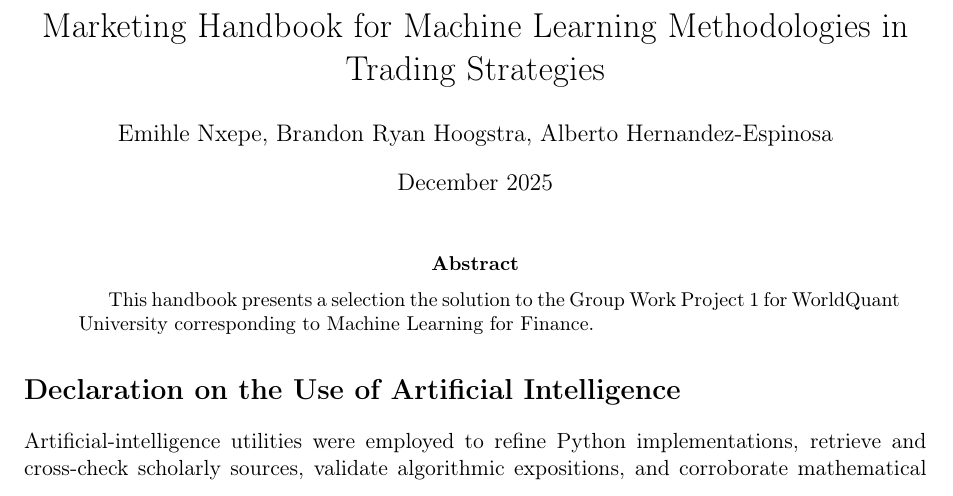
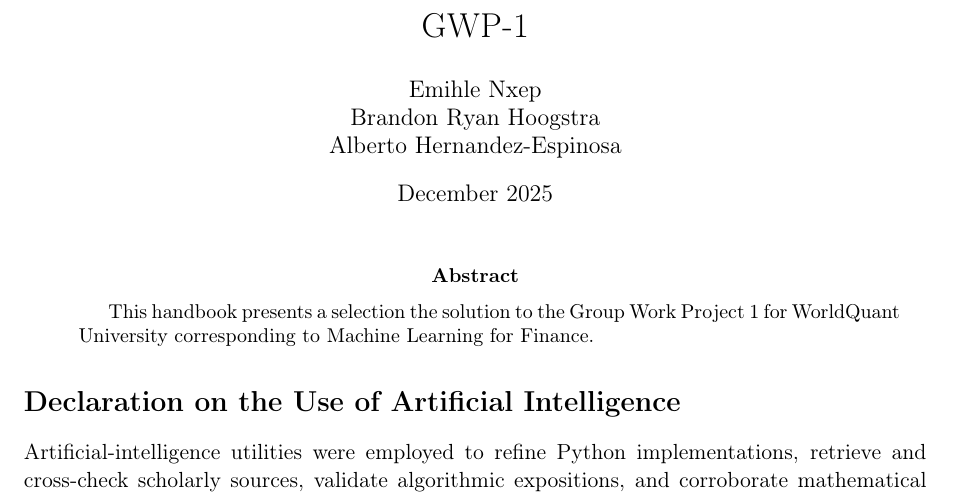
Before and after one commit to albertoHdzE/GWP_1, a LaTeX paper (MLFinance/gwp1/gwp1.tex): part of page 1 of 19, cut at the place of the change. Compiled offline with pdfLaTeX.

Commit message:
corrections

```diff
--- a/MLFinance/gwp1/gwp1.tex
+++ b/MLFinance/gwp1/gwp1.tex
@@ -14,8 +14,8 @@
 \usepackage{geometry}
 \geometry{margin=1in}
 
-\title{Marketing Handbook for Machine Learning Methodologies in Trading Strategies}
-\author{Emihle Nxepe, Brandon Ryan Hoogstra, Alberto Hernandez-Espinosa}
+\title{GWP-1}
+\author{Emihle Nxep\\ Brandon Ryan Hoogstra\\ Alberto Hernandez-Espinosa}
 \date{December 2025}
 
 \begin{document}
```
Also changed, not shown: MLFinance/gwp1/gwp1.pdf.
